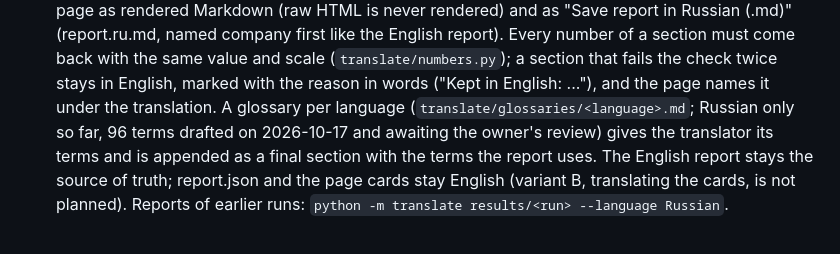
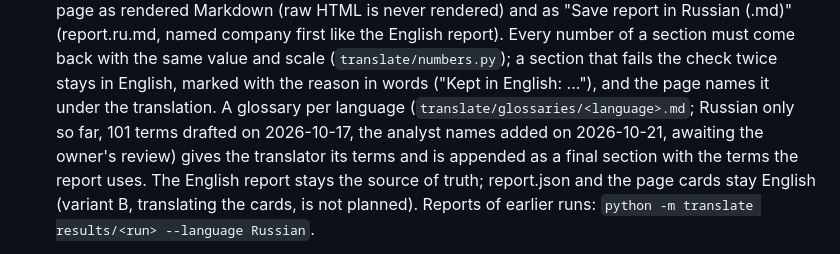
Before and after one commit to AKulikou/stock-autopsy, a Markdown page: docs/web_ui.md, the part around the change. Rendered like a GitHub page.

Commit message:
Docs: the Russian glossary has 101 terms after the analyst names
Co-Authored-By: Claude Opus 5.5 <noreply@anthropic.com>

```diff
--- a/docs/web_ui.md
+++ b/docs/web_ui.md
@@ -70,8 +70,8 @@ the evidence, never "buy" or "sell".
    (.md)" (report.ru.md, named company first like the English report). Every number of a section must come back with the same value and scale
    (`translate/numbers.py`); a section that fails the check twice stays in English, marked with
    the reason in words ("Kept in English: ..."), and the page names it under the translation.
-   A glossary per language (`translate/glossaries/<language>.md`; Russian only so far, 96
-   terms drafted on 2026-10-17 and awaiting the owner's review) gives the translator its
+   A glossary per language (`translate/glossaries/<language>.md`; Russian only so far, 101
+   terms drafted on 2026-10-17, the analyst names added on 2026-10-21, awaiting the owner's review) gives the translator its
    terms and is appended as a final section with the terms the report uses. The English
    report stays the source of truth; report.json and the page cards stay English (variant B,
    translating the cards, is not planned). Reports of earlier runs:
```
Also changed, not shown: CLAUDE.md (+1 -1 lines).
